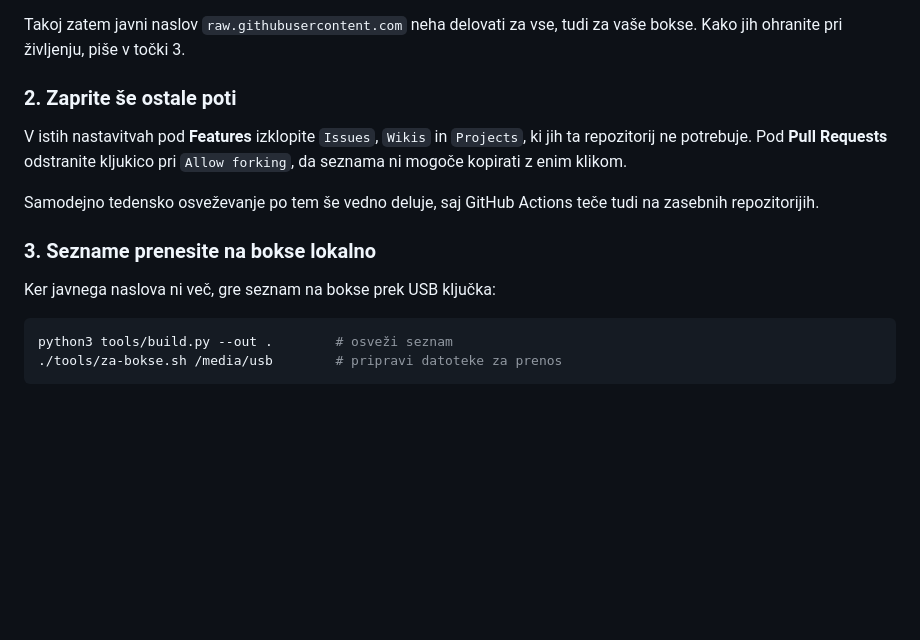
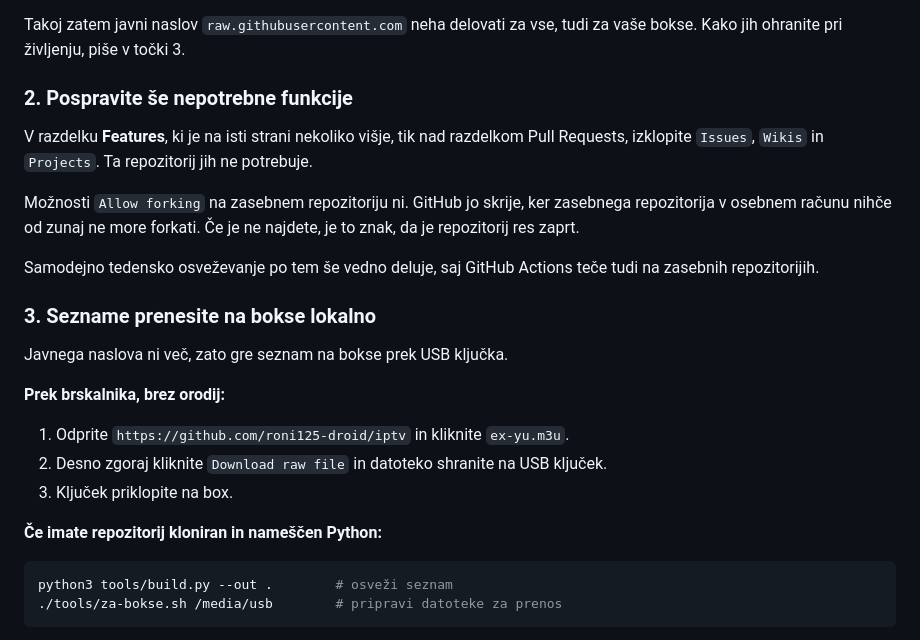
Before and after one commit to roni125-droid/iptv, a Markdown page: README.md, the part around the change. Rendered like a GitHub page; blank space fills up the shorter version.

Commit message:
Pojasni, kje so Features in zakaj Allow forking ni viden
Repozitorij je zdaj zaseben, zato GitHub moznost Allow forking skrije.
Navodilo je to napacno predstavljalo kot korak, ki ga je treba opraviti.

- razdelek Features je na strani nad Pull Requests, ne pod njim
- dodana pot za prenos seznama prek brskalnika, brez terminala in
  brez nameščenega Pythona

Co-Authored-By: Claude Opus 5 <noreply@anthropic.com>
Claude-Session: https://claude.ai/code/session_011VLrmN2nB2Wwocjrx31KNB

````diff
--- a/README.md
+++ b/README.md
@@ -78,18 +78,30 @@ računa, zato jih morate opraviti ročno.
 Takoj zatem javni naslov `raw.githubusercontent.com` neha delovati za vse, tudi
 za vaše bokse. Kako jih ohranite pri življenju, piše v točki 3.
 
-### 2. Zaprite še ostale poti
+### 2. Pospravite še nepotrebne funkcije
 
-V istih nastavitvah pod **Features** izklopite `Issues`, `Wikis` in `Projects`,
-ki jih ta repozitorij ne potrebuje. Pod **Pull Requests** odstranite kljukico
-pri `Allow forking`, da seznama ni mogoče kopirati z enim klikom.
+V razdelku **Features**, ki je na isti strani nekoliko višje, tik nad
+razdelkom Pull Requests, izklopite `Issues`, `Wikis` in `Projects`. Ta
+repozitorij jih ne potrebuje.
+
+Možnosti `Allow forking` na zasebnem repozitoriju ni. GitHub jo skrije, ker
+zasebnega repozitorija v osebnem računu nihče od zunaj ne more forkati. Če je
+ne najdete, je to znak, da je repozitorij res zaprt.
 
 Samodejno tedensko osveževanje po tem še vedno deluje, saj GitHub Actions teče
 tudi na zasebnih repozitorijih.
 
 ### 3. Sezname prenesite na bokse lokalno
 
-Ker javnega naslova ni več, gre seznam na bokse prek USB ključka:
+Javnega naslova ni več, zato gre seznam na bokse prek USB ključka.
+
+**Prek brskalnika, brez orodij:**
+
+1. Odprite `https://github.com/roni125-droid/iptv` in kliknite `ex-yu.m3u`.
+2. Desno zgoraj kliknite `Download raw file` in datoteko shranite na USB ključek.
+3. Ključek priklopite na box.
+
+**Če imate repozitorij kloniran in nameščen Python:**
 
 ```bash
 python3 tools/build.py --out .        # osveži seznam
````
